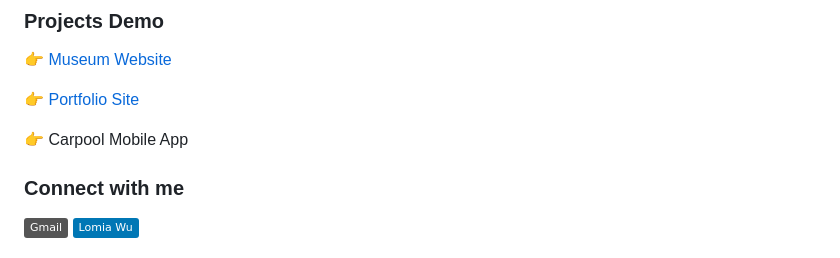
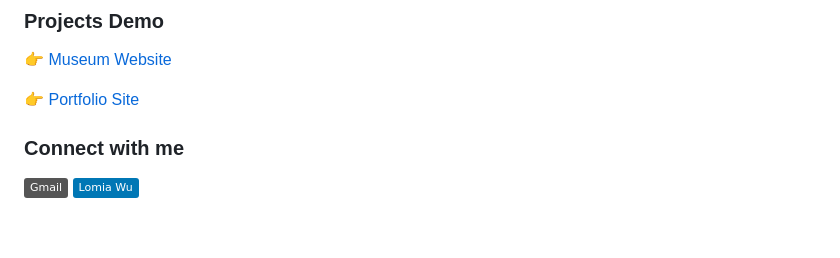
Before and after one commit to LomiaW/LomiaW, a Markdown page: README.md, the part around one of its changes. Rendered like a GitHub page; badges without logos; blank space fills up the shorter version.

```diff
--- a/README.md
+++ b/README.md
@@ -62,8 +63,6 @@
 
 👉 [Portfolio Site](https://lomia-portfolio.netlify.app/)
 
-👉 Carpool Mobile App
-
 
 ### Connect with me
 
```
Also changed, not shown: other parts of README.md (+4 -3 lines).
